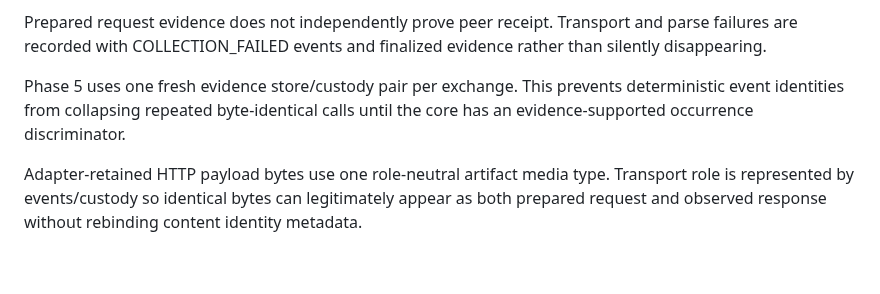
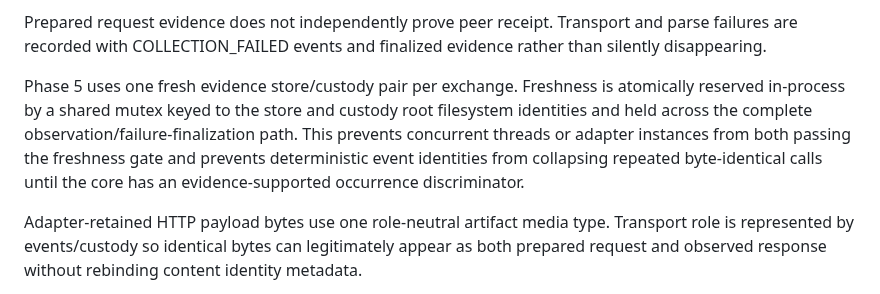
Before and after one commit to QSOLKCB/PROVENANCE, a Markdown page: ARCHITECTURE.md, the part around the change. GitHub-like rendering; blank space fills up the shorter version.

Commit message:
Document Ollama observation reservation invariant

```diff
--- a/ARCHITECTURE.md
+++ b/ARCHITECTURE.md
@@ -854,7 +854,7 @@ The transport boundary is enforced by an adapter-owned urllib opener with enviro
 
 Prepared request evidence does not independently prove peer receipt. Transport and parse failures are recorded with COLLECTION_FAILED events and finalized evidence rather than silently disappearing.
 
-Phase 5 uses one fresh evidence store/custody pair per exchange. This prevents deterministic event identities from collapsing repeated byte-identical calls until the core has an evidence-supported occurrence discriminator.
+Phase 5 uses one fresh evidence store/custody pair per exchange. Freshness is atomically reserved in-process by a shared mutex keyed to the store and custody root filesystem identities and held across the complete observation/failure-finalization path. This prevents concurrent threads or adapter instances from both passing the freshness gate and prevents deterministic event identities from collapsing repeated byte-identical calls until the core has an evidence-supported occurrence discriminator.
 
 Adapter-retained HTTP payload bytes use one role-neutral artifact media type. Transport role is represented by events/custody so identical bytes can legitimately appear as both prepared request and observed response without rebinding content identity metadata.
 
```
